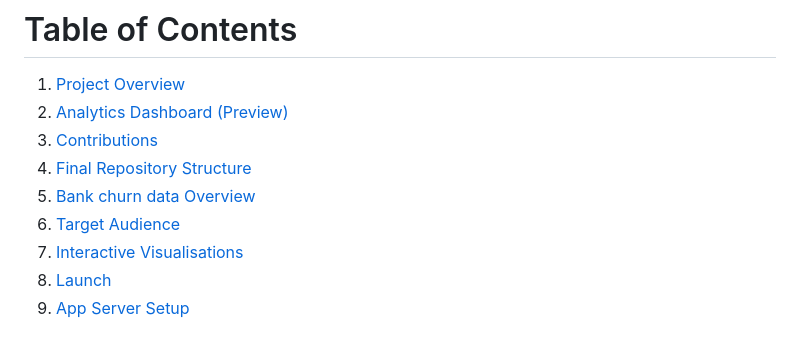
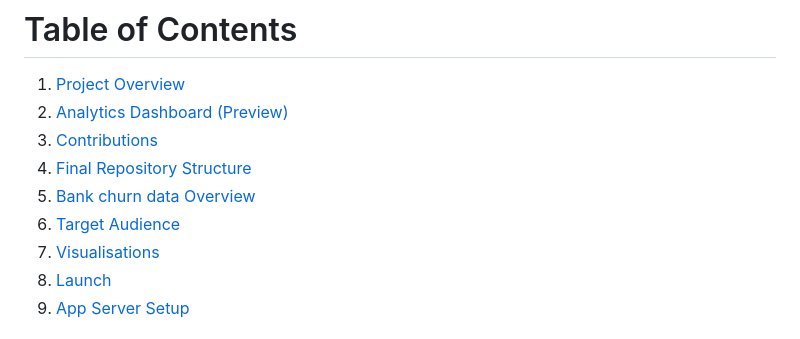
Before and after one commit to Talieh-Sh/Bank_Churn_Project, a Markdown page: README.md, the part around the change. GitHub-like rendering.

```diff
--- a/README.md
+++ b/README.md
@@ -14,7 +14,7 @@
 4. [Final Repository Structure](#final-repository-structure)
 5. [Bank churn data Overview](#crime-dataset-overview)
 6. [Target Audience](#target-audience)
-7. [Interactive Visualisations](#interactive-visualisations)
+7. [Visualisations](#visualisations)
 8. [Launch](#launch)
 9. [App Server Setup](#app-server-setup)
 
```
